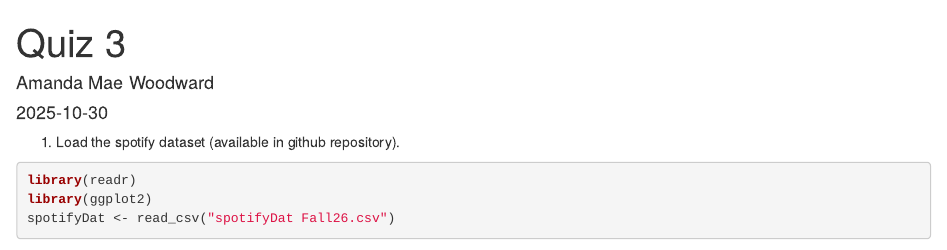
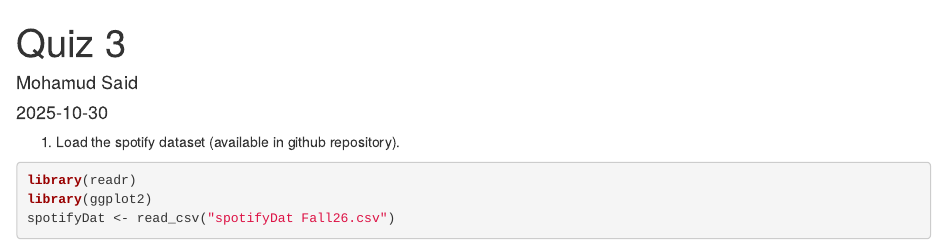
Before and after one commit to said0096-boop/PSY-4802-Fall-2028, an R Markdown document (Quiz 3.rmd): the page in a window 1100 px wide, from its top. Rendered offline with R 4.5, knitr and Pandoc, with nearby package versions; some code elsewhere in the file could not run offline.

Commit message:
commit 2 changed the name to my name.

```diff
--- a/Quiz 3.rmd
+++ b/Quiz 3.rmd
@@ -1,6 +1,6 @@
 ---
 title: "Quiz 3"
-author: "Amanda Mae Woodward"
+author: "Mohamud Said"
 date: "2025-10-30"
 output: html_document
 ---
```
